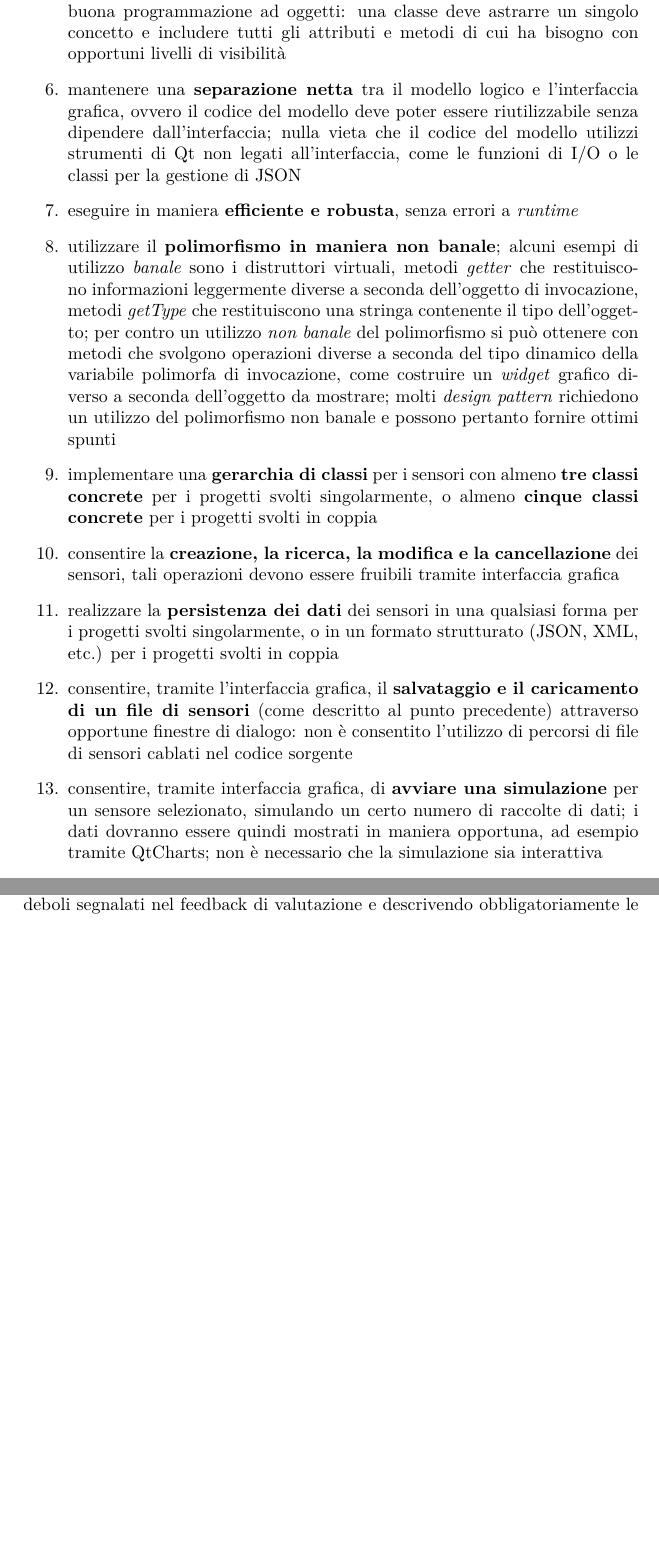
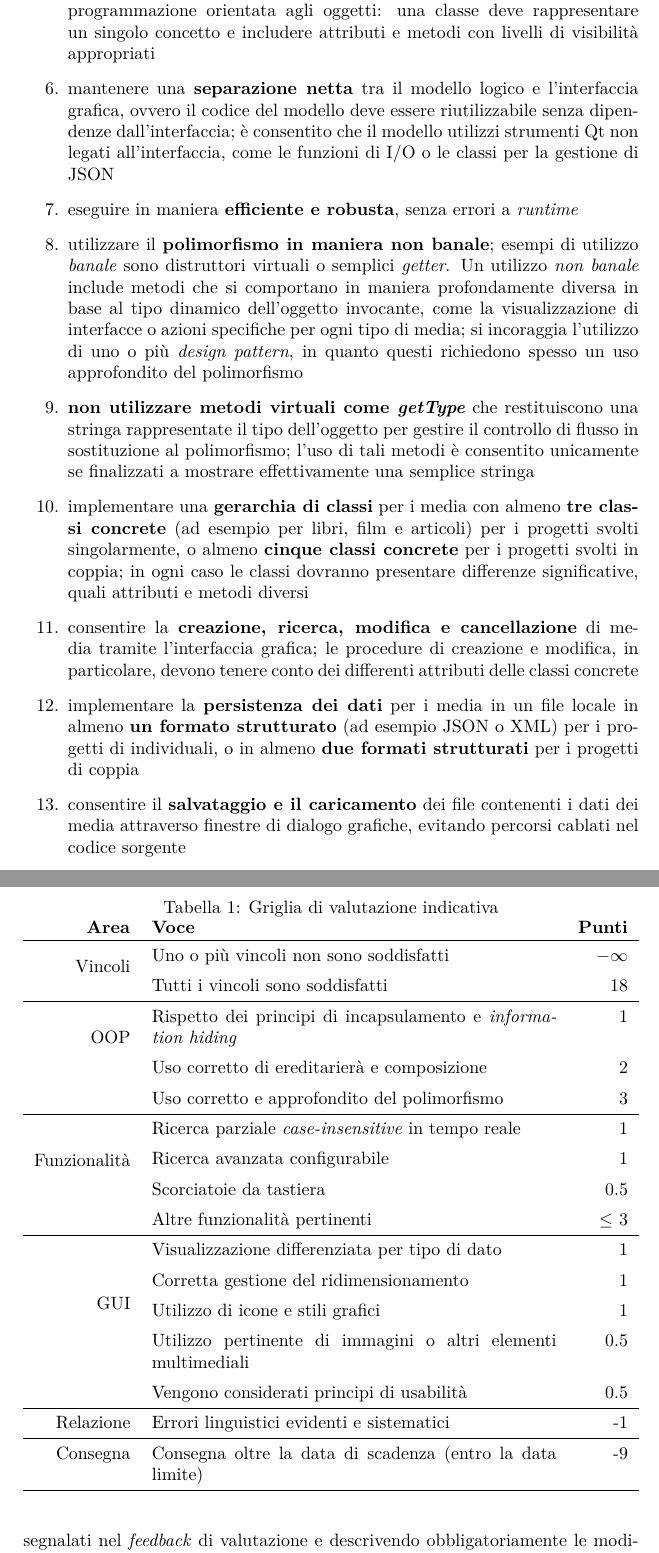
Before and after one commit to unrealyozora/Specifica-Progetto-PaO, a LaTeX document (project-specifications.tex): two parts of pages 2 and 5 of 6 before the commit and two parts of pages 2 and 6 of 6 after it, joined at a grey line, cut so that both start at the same text, the shorter picture padded with empty space. Compiled offline with pdfLaTeX.

Commit message:
New academic year draft

```diff
--- a/project-specifications.tex
+++ b/project-specifications.tex
@@ -8,6 +8,9 @@
 \usepackage{amsfonts}
 \usepackage{amssymb}
 \usepackage{graphicx}
+\usepackage{tabularx}
+\usepackage{booktabs}
+\usepackage{multirow}
 \usepackage{lmodern}
 \usepackage[colorlinks]{hyperref}
 
@@ -21,7 +24,7 @@
 % Heading
 \title{Specifica Progetto di Laboratorio}
 \author{Programmazione ad Oggetti}
-\date{a.a. 2023/24}
+\date{a.a. 2024/25}
 
 %-----------------------------------------------------------------------
 % Document
@@ -45,13 +53,13 @@ Il progetto deve obbligatoriamente soddisfare i seguenti vincoli:
  \item essere interamente \textbf{scritto in C++}
  \item prevedere un'\textbf{interfaccia grafica} realizzata in Qt
  \item \textbf{compilare senza errori} sulla macchina virtuale fornita (sono tollerati, sebbene generalmente penalizzati, i \emph{warning} durante la compilazione)
- \item realizzare i principi di \textbf{incapsulamento e \emph{information hiding}} della buona programmazione ad oggetti: una classe deve astrarre un singolo concetto e includere tutti gli attributi e metodi di cui ha bisogno con opportuni livelli di visibilità
- \item mantenere una \textbf{separazione netta} tra il modello logico e l'interfaccia grafica, ovvero il codice del modello deve poter essere riutilizzabile senza dipendere dall'interfaccia; nulla vieta che il codice del modello utilizzi strumenti di Qt non legati all'interfaccia, come le funzioni di I/O o le classi per la gestione di JSON
+ \item rispettare i principi di \textbf{incapsulamento} e \textbf{\emph{information hiding}} della programmazione orientata agli oggetti: una classe deve rappresentare un singolo concetto e includere attributi e metodi con livelli di visibilità appropriati
+ \item mantenere una \textbf{separazione netta} tra il modello logico e l'interfaccia grafica, ovvero il codice del modello deve essere riutilizzabile senza dipendenze dall'interfaccia; è consentito che il modello utilizzi strumenti Qt non legati all'interfaccia, come le funzioni di I/O o le classi per la gestione di JSON
  \item eseguire in maniera \textbf{efficiente e robusta}, senza errori a \emph{runtime}
- \item utilizzare il \textbf{polimorfismo in maniera non banale}; alcuni esempi di utilizzo \emph{banale} sono i distruttori virtuali, metodi \emph{getter} che restituiscono informazioni leggermente diverse a seconda dell'oggetto di invocazione, metodi \emph{getType} che restituiscono una stringa contenente il tipo dell'oggetto; per contro un utilizzo \emph{non banale} del polimorfismo si può ottenere con metodi che svolgono operazioni diverse a seconda del tipo dinamico della variabile polimorfa di invocazione, come costruire un \emph{widget} grafico diverso a seconda dell'oggetto da mostrare; molti \emph{design pattern} richiedono un utilizzo del polimorfismo non banale e possono pertanto fornire ottimi spunti
- \item implementare una \textbf{gerarchia di classi} per i sensori con almeno \textbf{tre classi concrete} per i progetti svolti singolarmente, o almeno \textbf{cinque classi concrete} per i progetti svolti in coppia
- \item consentire la \textbf{creazione, la ricerca, la modifica e la cancellazione} dei sensori, tali operazioni devono essere fruibili tramite interfaccia grafica
- \item realizzare la \textbf{persistenza dei dati} dei sensori in una qualsiasi forma per i progetti svolti singolarmente, o in un formato strutturato (JSON, XML, etc.) per i progetti svolti in coppia
- \item consentire, tramite l'interfaccia grafica, il \textbf{salvataggio e il caricamento di  un file di sensori} (come descritto al punto precedente) attraverso opportune finestre di dialogo: non è consentito l'utilizzo di percorsi di file di sensori cablati nel codice sorgente
- \item consentire, tramite interfaccia grafica, di \textbf{avviare una simulazione} per un sensore selezionato, simulando un certo numero di raccolte di dati; i dati dovranno essere quindi mostrati in maniera opportuna, ad esempio tramite QtCharts; non è necessario che la simulazione sia interattiva
- \item essere corredato di una \textbf{relazione} in formato pdf, in lingua italiana o inglese, di massimo 8 pagine con testo a 10pt che riporti:
+ \item utilizzare il \textbf{polimorfismo in maniera non banale}; esempi di utilizzo \emph{banale} sono distruttori virtuali o semplici \emph{getter}. Un utilizzo \emph{non banale} include metodi che si comportano in maniera profondamente diversa in base al tipo dinamico dell'oggetto invocante, come la visualizzazione di interfacce o azioni specifiche per ogni tipo di media; si incoraggia l'utilizzo di uno o più \emph{design pattern}, in quanto questi richiedono spesso un uso approfondito del polimorfismo
+ \item \textbf{non utilizzare metodi virtuali come \emph{getType}} che restituiscono una stringa rappresentate il tipo dell'oggetto per gestire il controllo di flusso in sostituzione al polimorfismo; l'uso di tali metodi è consentito unicamente se finalizzati a mostrare effettivamente una semplice stringa
+ \item implementare una \textbf{gerarchia di classi} per i media con almeno \textbf{tre classi concrete} (ad esempio per libri, film e articoli) per i progetti svolti singolarmente, o almeno \textbf{cinque classi concrete} per i progetti svolti in coppia; in ogni caso le classi dovranno presentare differenze significative, quali attributi e metodi diversi
+ \item consentire la \textbf{creazione, ricerca, modifica e cancellazione} di media tramite l'interfaccia grafica; le procedure di creazione e modifica, in particolare, devono tenere conto dei differenti attributi delle classi concrete
+ \item implementare la \textbf{persistenza dei dati} per i media in un file locale in almeno \textbf{un formato strutturato} (ad esempio JSON o XML) per i progetti di individuali, o in almeno \textbf{due formati strutturati} per i progetti di coppia
+ \item consentire il \textbf{salvataggio e il caricamento} dei file contenenti i dati dei media attraverso finestre di dialogo grafiche, evitando percorsi cablati nel codice sorgente
+ \item gestire la \textbf{navigazione tra le diverse schermate} all'interno della stessa finestra, evitando l'apertura non necessaria di molteplici finestre; fanno eccezione finestre di dialogo quali la selezione dei file, modali ed eventuali popup di conferma
@@ -106,6 +117,55 @@ La valutazione è accompagnata da un feedback testuale che motiva la valutazione
 
 Consegnare un progetto svolto anche parzialmente da altri (con o senza il loro consenso) oppure generato da sistemi automatici comporta automaticamente l'insufficienza.
 
+\begin{table}[ht]
+ \caption{Griglia di valutazione indicativa}
+ \begin{tabularx}{\linewidth}{r X r}
+  \textbf{Area} & \textbf{Voce} & \textbf{Punti} \\
+  \toprule
+  \multirow{2}{*}{Vincoli} & Uno o più vincoli non sono soddisfatti & $-\infty$ \\
+  \addlinespace
+  & Tutti i vincoli sono soddisfatti       & 18 \\
+
+  \midrule
+  \multirow{3}{*}{OOP} & Rispetto dei principi di incapsulamento e \emph{information hiding} & 1 \\
+  \addlinespace
+  & Uso corretto di ereditarierà e composizione & 2 \\
+  \addlinespace
+  & Uso corretto e approfondito del polimorfismo               & 3 \\
+
+  \midrule
+  \multirow{4}{*}{Funzionalità} & Ricerca parziale \emph{case-insensitive} in tempo reale &   1 \\
+  \addlinespace
+  & Ricerca avanzata configurabile &   1 \\
+  \addlinespace
+  & Scorciatoie da tastiera        & 0.5 \\
+  \addlinespace
+  & Altre funzionalità pertinenti  & $\leq$ 3 \\
+
+  \midrule
+  \multirow{6}{*}{GUI} & Visualizzazione differenziata per tipo di dato &   1 \\
+  \addlinespace
+  & Corretta gestione del ridimensionamento          &   1 \\
+  \addlinespace
+  & Utilizzo di icone e stili grafici                &   1 \\
+  \addlinespace
+  & Utilizzo pertinente di immagini o altri elementi multimediali & 0.5 \\
+  \addlinespace
+  & Vengono considerati principi di usabilità        & 0.5 \\
+
+  \midrule
+  Relazione & Errori linguistici evidenti e sistematici & -1 \\
+
+  \midrule
+  Consegna & Consegna oltre la data di scadenza (entro la data limite)& -9 \\
+  \bottomrule
+ \end{tabularx}
+\label{tab:evaluation}
+\end{table}
+
+La Tab. \ref{tab:evaluation} presenta la griglia di valutazione del progetto, da considerarsi indicativa e utile come guida nello sviluppo. Poiché la valutazione dipende dalle funzionalità scelte dagli studenti, la griglia serve principalmente come riferimento orientativo.
+
+\section{Verbalizzazione del voto}
 La registrazione del voto finale è possibile solo dopo:
 \begin{itemize}
  \item avere superato con valutazione maggiore o uguale a 18 la prova scritta
@@ -114,7 +174,7 @@ La registrazione del voto finale è possibile solo dopo:
 \end{itemize}
 Si ricorda che le liste Uniweb verificato il soddisfacimento delle propedeuticità e hanno una data di chiusura anticipata di almeno 5 giorni. Non saranno ammesse iscrizioni manuali in ritardo, per nessun motivo.
 
-Il giorno della registrazione del voto finale previsto dalla corrispondente lista uniweb verrà inviato all'email istituzionale dei soli studenti iscritti alla lista uniweb il feedback relativo alla valutazione del progetto e verrà registrato su uniweb il voto finale complessivo dell'esame. In caso di valutazione negativa del progetto, l'esame non sarà superato: sarà quindi necessaria la riconsegna del progetto per una successiva scadenza di consegna; in questo caso il voto dell'esame scritto rimane comunque valido. Lo studente che rifiuterà il voto finale proposto via uniweb dovrà riconsegnare il progetto per una successiva scadenza di consegna (tranne all'ultimo appello d'esame, per cui ovviamente non esiste una successiva scadenza di consegna), cercando quindi di porre rimedio ai punti deboli segnalati nel feedback di valutazione e descrivendo obbligatoriamente le modifiche apportate al progetto nella relazione aggiornata; anche in questo caso il voto sufficiente dell'esame scritto rimane comunque valido.
+Il giorno della registrazione del voto finale previsto dalla corrispondente lista Uniweb verrà inviato all'email istituzionale dei soli studenti iscritti alla lista Uniweb il \emph{feedback} relativo alla valutazione del progetto e verrà registrato su Uniweb il voto finale complessivo dell'esame. In caso di valutazione negativa del progetto l'esame non sarà superato: sarà quindi necessaria la riconsegna del progetto per una successiva scadenza di consegna all'interno dello stesso anno accademico; in questo caso il voto dell'esame scritto rimane comunque valido. Lo studente che rifiuterà il voto finale proposto via Uniweb dovrà riconsegnare il progetto per una successiva scadenza di consegna nello stesso anno accademico (tranne all'ultimo appello d'esame, per cui ovviamente non esiste una successiva scadenza di consegna), cercando quindi di porre rimedio ai punti deboli segnalati nel \emph{feedback} di valutazione e descrivendo obbligatoriamente le modifiche apportate al progetto nella relazione aggiornata; anche in questo caso il voto sufficiente dell'esame scritto rimane comunque valido.
 
 
 
```
Also changed, not shown: assets/gui-skeleton-sample.png, assets/gui-skeleton-sample.svg, project-specifications.tex (52 more changed lines).
